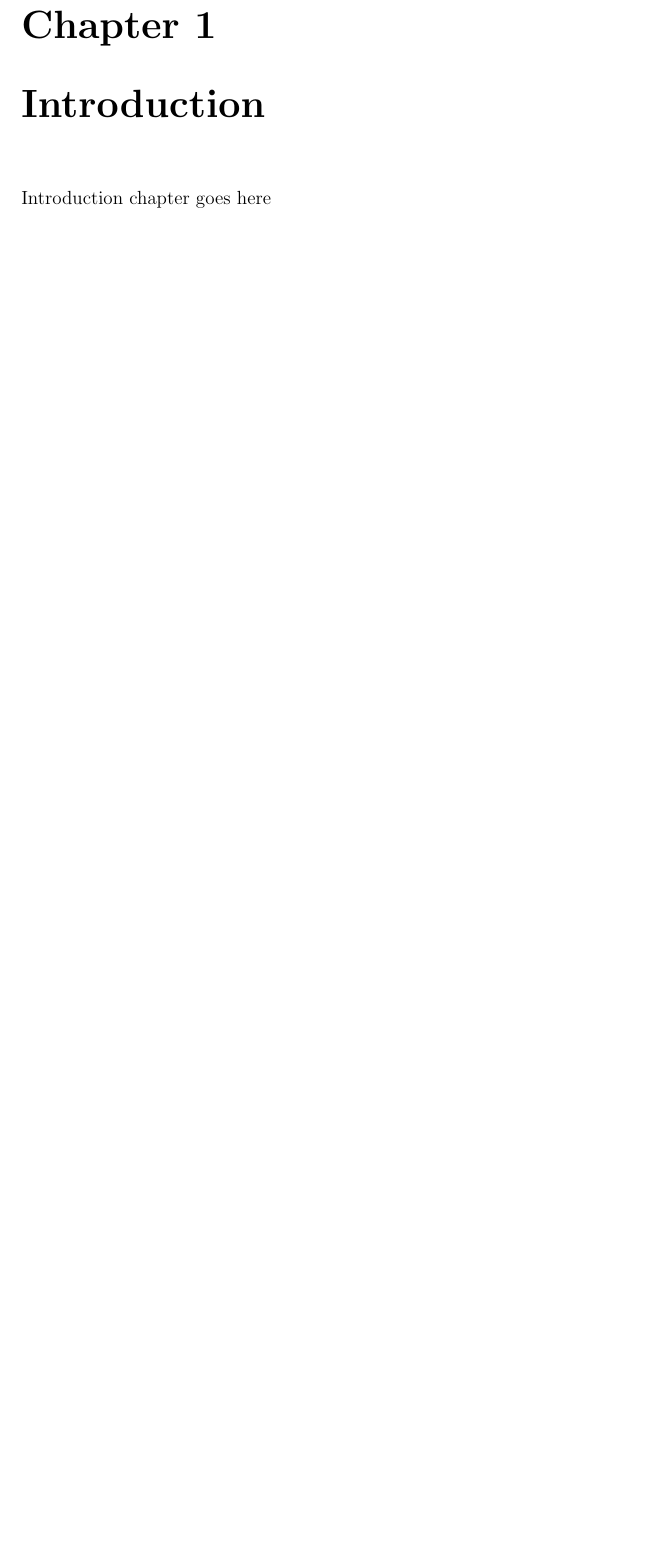
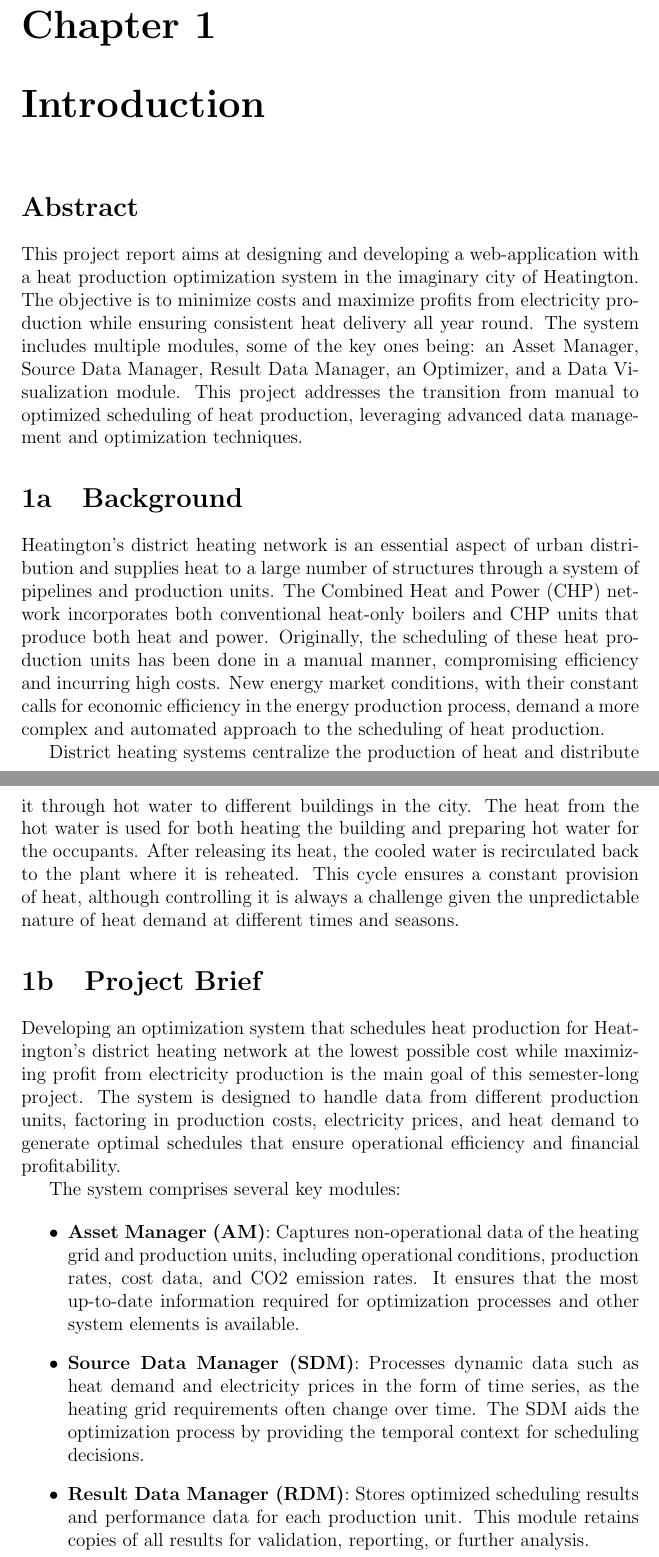
Before and after one commit to Kacper-Grzyb/heat-production-optimization, a LaTeX document (report/Report.tex): part of page 3 of 9 before the commit and two parts of pages 3 and 4 of 11 after it, the two joined at a grey line, cut so that both start at the same text, the shorter picture padded with empty space. Compiled offline with pdfLaTeX.

Commit message:
Add Chapter 1

```diff
--- a/report/Report.tex
+++ b/report/Report.tex
@@ -27,4 +26,22 @@
 
 % Chapter 1
 \chapter{Introduction}
-Introduction chapter goes here
+
+\section*{Abstract}
+This project report aims at designing and developing a web-application with a heat production optimization system in the imaginary city of Heatington. The objective is to minimize costs and maximize profits from electricity production while ensuring consistent heat delivery all year round. The system includes multiple modules, some of the key ones being: an Asset Manager, Source Data Manager, Result Data Manager, an Optimizer, and a Data Visualization module. This project addresses the transition from manual to optimized scheduling of heat production, leveraging advanced data management and optimization techniques.
+
+\section{Background}
+Heatington’s district heating network is an essential aspect of urban distribution and supplies heat to a large number of structures through a system of pipelines and production units. The Combined Heat and Power (CHP) network incorporates both conventional heat-only boilers and CHP units that produce both heat and power. Originally, the scheduling of these heat production units has been done in a manual manner, compromising efficiency and incurring high costs. New energy market conditions, with their constant calls for economic efficiency in the energy production process, demand a more complex and automated approach to the scheduling of heat production.
+
+District heating systems centralize the production of heat and distribute it through hot water to different buildings in the city. The heat from the hot water is used for both heating the building and preparing hot water for the occupants. After releasing its heat, the cooled water is recirculated back to the plant where it is reheated. This cycle ensures a constant provision of heat, although controlling it is always a challenge given the unpredictable nature of heat demand at different times and seasons.
+
+\section{Project Brief}
+Developing an optimization system that schedules heat production for Heatington’s district heating network at the lowest possible cost while maximizing profit from electricity production is the main goal of this semester-long project. The system is designed to handle data from different production units, factoring in production costs, electricity prices, and heat demand to generate optimal schedules that ensure operational efficiency and financial profitability.
+
+The system comprises several key modules:
+
+\begin{itemize}
+    \item \textbf{Asset Manager (AM)}: Captures non-operational data of the heating grid and production units, including operational conditions, production rates, cost data, and CO2 emission rates. It ensures that the most up-to-date information required for optimization processes and other system elements is available.
+    \item \textbf{Source Data Manager (SDM)}: Processes dynamic data such as heat demand and electricity prices in the form of time series, as the heating grid requirements often change over time. The SDM aids the optimization process by providing the temporal context for scheduling decisions.
+    \item \textbf{Result Data Manager (RDM)}: Stores optimized scheduling results and performance data for each production unit. This module retains copies of all results for validation, reporting, or further analysis.
+    \item \textbf{Optimizer (OPT)}: The core component responsible for calculating optimal heat production schedules. It considers all available production units, their costs, and electricity market dynamics to generate schedules that secure heat availability while minimizing costs. The Optimizer will be implemented in two scenarios to progressively incorporate complexity, starting with basic heat-only units and extending to include electricity-producing and consuming units.
```
Also changed, not shown: report/Report.tex (6 more changed lines).
